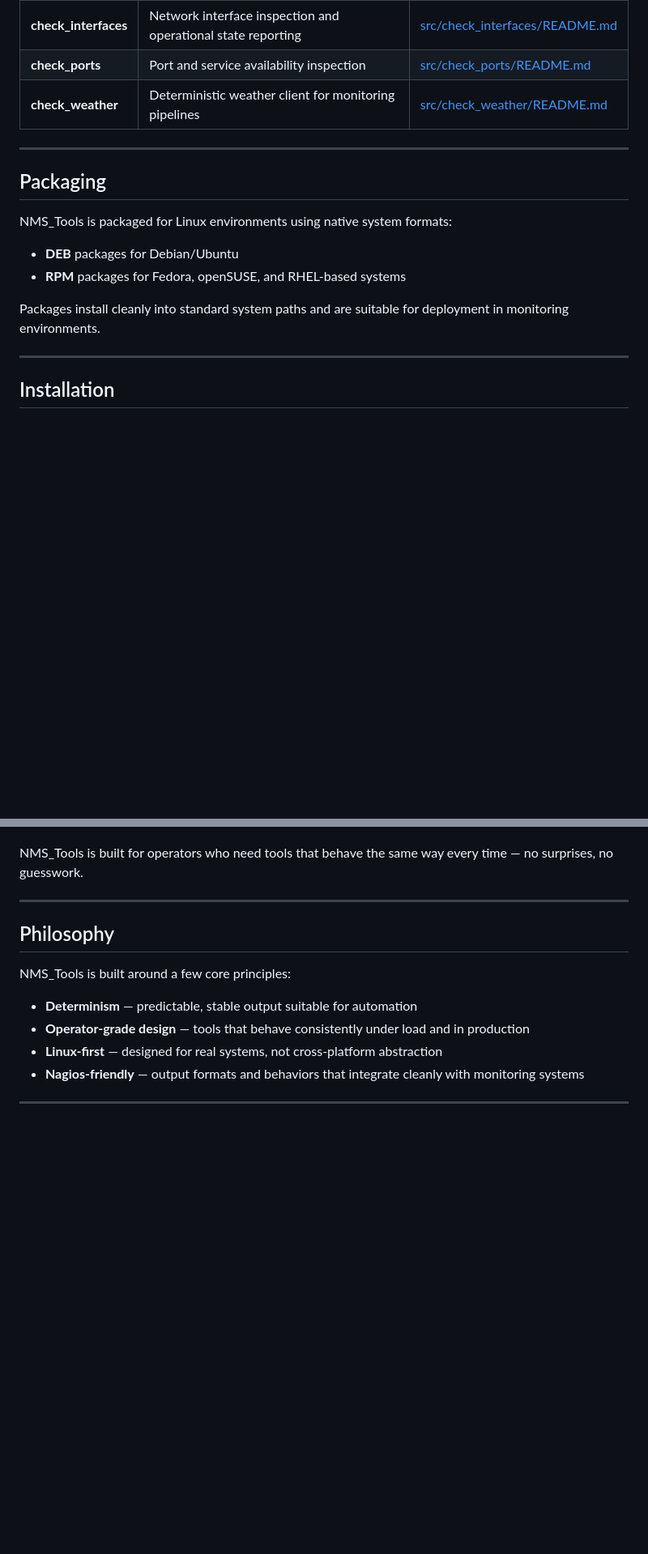
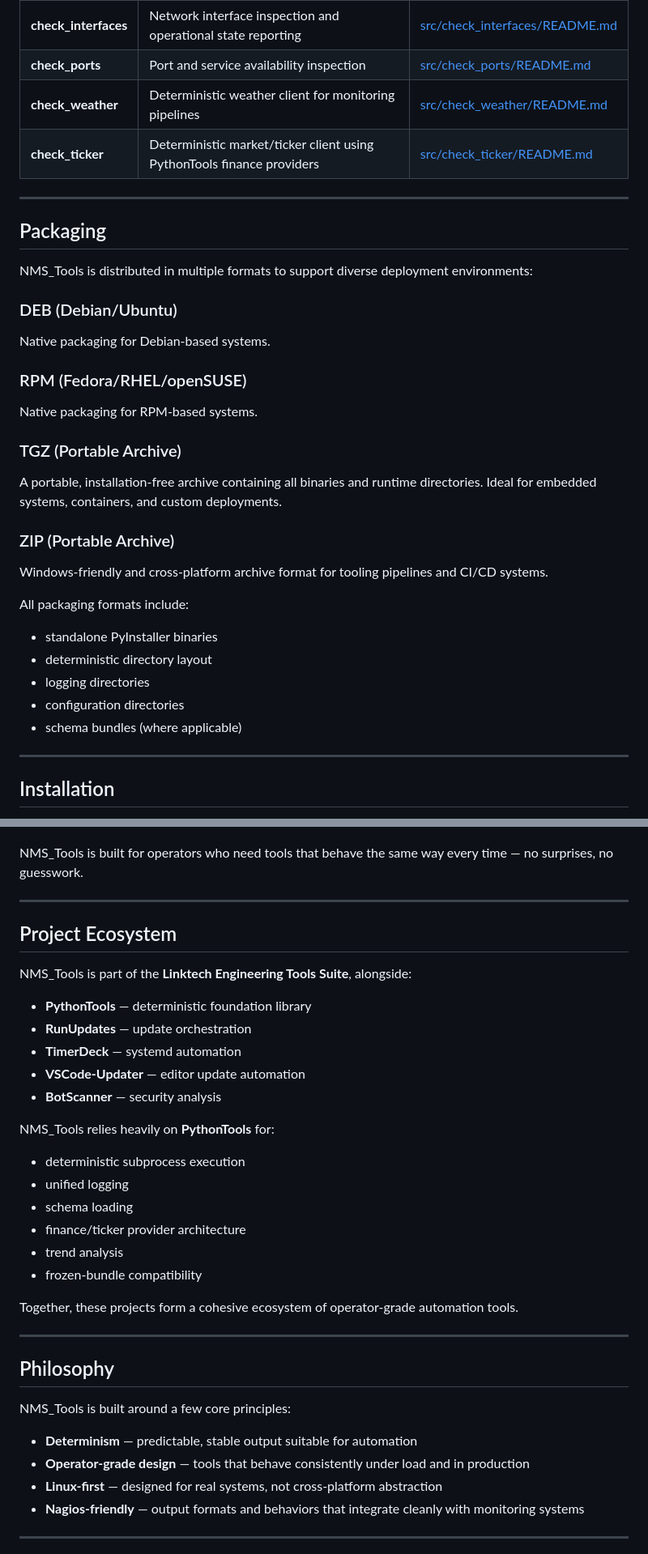
Before and after one commit to Linktech-Engineering-LLC/NMS_Tools, a Markdown page: README.md, 2 parts joined by grey strips. Shown at 81% size. Rendered like a GitHub page; blank space fills up the shorter version.

```diff
--- a/README.md
+++ b/README.md
@@ -49,17 +55,33 @@ The suite currently includes certificate inspection, HTML/HTTP validation, inter
 | **check_interfaces** | Network interface inspection and operational state reporting | [src/check_interfaces/README.md](src/check_interfaces/README.md) |
 | **check_ports** | Port and service availability inspection | [src/check_ports/README.md](src/check_ports/README.md) |
 | **check_weather** | Deterministic weather client for monitoring pipelines | [src/check_weather/README.md](src/check_weather/README.md) |
+| **check_ticker** | Deterministic market/ticker client using PythonTools finance providers | [src/check_ticker/README.md](src/check_ticker/README.md)
 
 ---
 
 ## Packaging
 
-NMS_Tools is packaged for Linux environments using native system formats:
+NMS_Tools is distributed in multiple formats to support diverse deployment environments:
 
-* **DEB** packages for Debian/Ubuntu
-* **RPM** packages for Fedora, openSUSE, and RHEL‑based systems
+### DEB (Debian/Ubuntu)
+Native packaging for Debian‑based systems.
 
-Packages install cleanly into standard system paths and are suitable for deployment in monitoring environments.
+### RPM (Fedora/RHEL/openSUSE)
+Native packaging for RPM‑based systems.
+
+### TGZ (Portable Archive)
+A portable, installation‑free archive containing all binaries and runtime directories.
+Ideal for embedded systems, containers, and custom deployments.
+
+### ZIP (Portable Archive)
+Windows‑friendly and cross‑platform archive format for tooling pipelines and CI/CD systems.
+
+All packaging formats include:
+* standalone PyInstaller binaries
+* deterministic directory layout
+* logging directories
+* configuration directories
+* schema bundles (where applicable)
 
 ---
 
@@ -237,6 +335,27 @@ NMS_Tools is built for operators who need tools that behave the same way every t
 
 ---
 
+## Project Ecosystem
+
+NMS_Tools is part of the **Linktech Engineering Tools Suite**, alongside:
+* **PythonTools** — deterministic foundation library
+* **RunUpdates** — update orchestration
+* **TimerDeck** — systemd automation
+* **VSCode-Updater** — editor update automation
+* **BotScanner** — security analysis
+
+NMS_Tools relies heavily on **PythonTools** for:
+* deterministic subprocess execution
+* unified logging
+* schema loading
+* finance/ticker provider architecture
+* trend analysis
+* frozen‑bundle compatibility
+
+Together, these projects form a cohesive ecosystem of operator‑grade automation tools.
+
+---
+
 ## Philosophy
 
 NMS_Tools is built around a few core principles:
```
Also changed, not shown: other parts of README.md (+102 -20 lines), src/check_ticker/README.md (+56 -33 lines).
